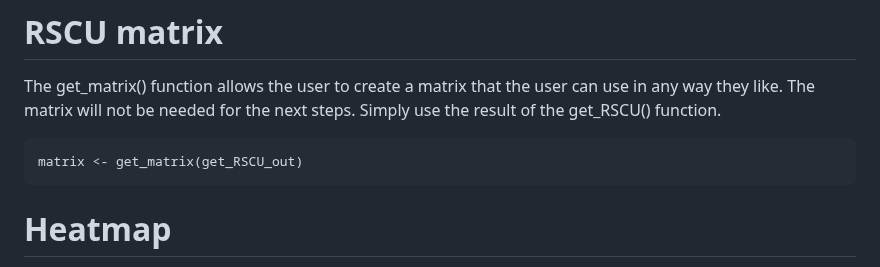
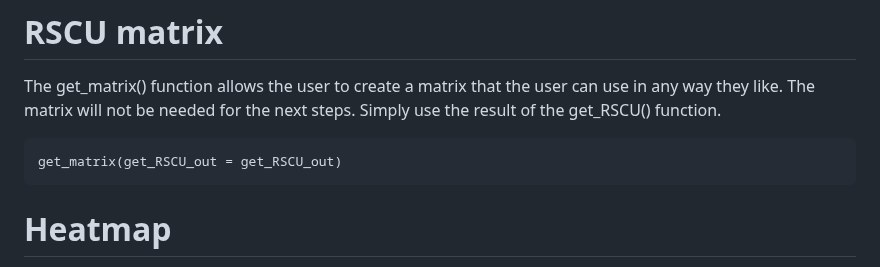
Before and after one commit to Mordziarz/RSCUcaller, a Markdown page: README.md, the part around the change. Rendered like a GitHub page.

````diff
--- a/README.md
+++ b/README.md
@@ -51,7 +51,7 @@ get_RSCU_out <- get_RSCU(merged_sequences = "your_fasta.fasta")
 The get_matrix() function allows the user to create a matrix that the user can use in any way they like. The matrix will not be needed for the next steps. Simply use the result of the get_RSCU() function.
 
 ```{r}
-matrix <- get_matrix(get_RSCU_out)
+get_matrix(get_RSCU_out = get_RSCU_out)
 ```
 
 # Heatmap
````
